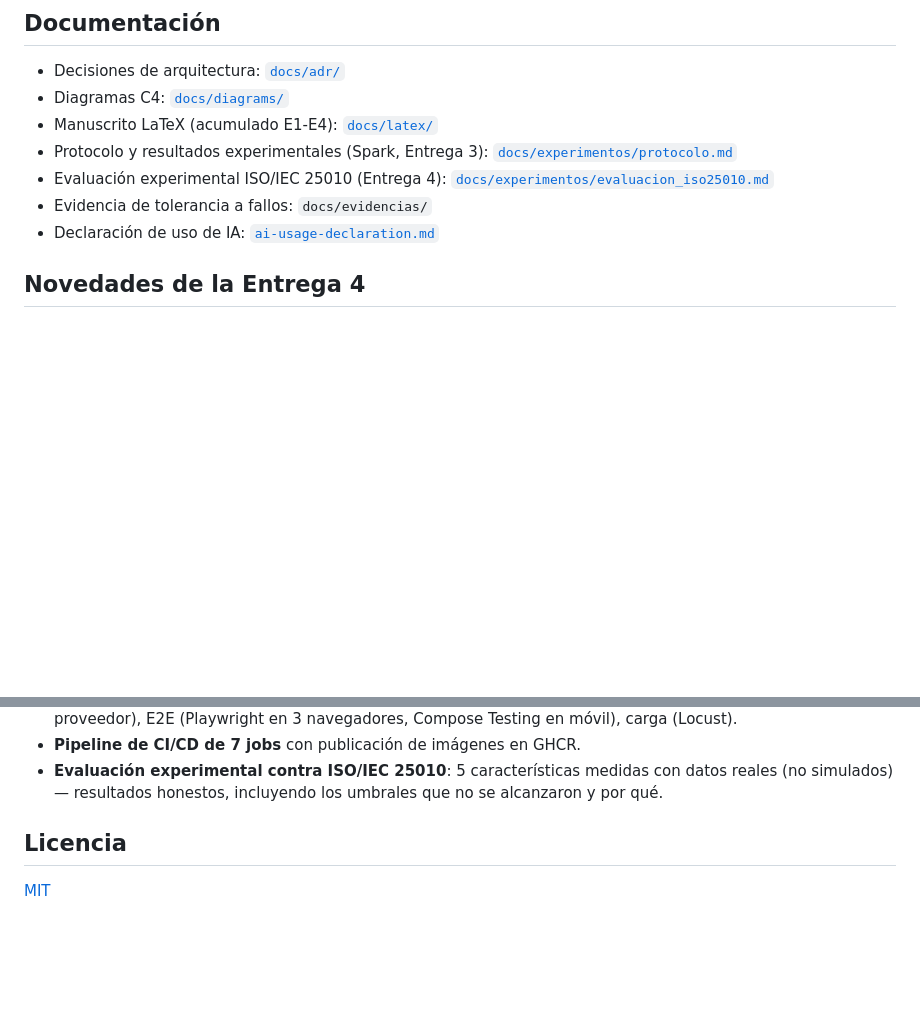
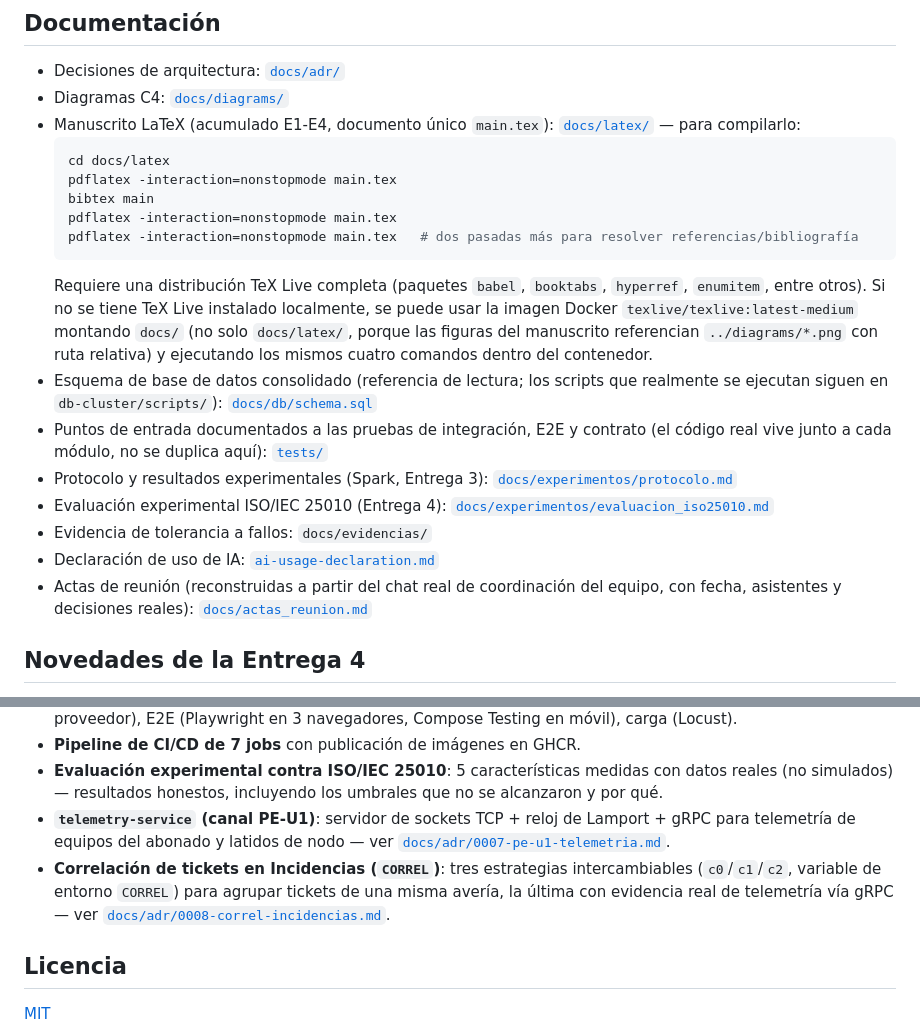
Before and after one commit to carlospatroner-boop/PFC-SOPORTE-ISP, a Markdown page: README.md, 2 parts joined by grey strips. GitHub-like rendering; blank space fills up the shorter version.

Commit message:
docs(readme): instrucciones de compilacion LaTeX y novedades PE-U1/CORREL

````diff
--- a/README.md
+++ b/README.md
@@ -123,11 +123,30 @@ build-mobile-apk, integration): [`.github/workflows/ci-cd.yml`](.github/workflow
 
 - Decisiones de arquitectura: [`docs/adr/`](docs/adr/)
 - Diagramas C4: [`docs/diagrams/`](docs/diagrams/)
-- Manuscrito LaTeX (acumulado E1-E4): [`docs/latex/`](docs/latex/)
+- Manuscrito LaTeX (acumulado E1-E4, documento único `main.tex`): [`docs/latex/`](docs/latex/) —
+  para compilarlo:
+  ```bash
+  cd docs/latex
+  pdflatex -interaction=nonstopmode main.tex
+  bibtex main
+  pdflatex -interaction=nonstopmode main.tex
+  pdflatex -interaction=nonstopmode main.tex   # dos pasadas más para resolver referencias/bibliografía
+  ```
+  Requiere una distribución TeX Live completa (paquetes `babel`, `booktabs`, `hyperref`,
+  `enumitem`, entre otros). Si no se tiene TeX Live instalado localmente, se puede usar la imagen
+  Docker `texlive/texlive:latest-medium` montando `docs/` (no solo `docs/latex/`, porque las
+  figuras del manuscrito referencian `../diagrams/*.png` con ruta relativa) y ejecutando los
+  mismos cuatro comandos dentro del contenedor.
+- Esquema de base de datos consolidado (referencia de lectura; los scripts que realmente se
+  ejecutan siguen en `db-cluster/scripts/`): [`docs/db/schema.sql`](docs/db/schema.sql)
+- Puntos de entrada documentados a las pruebas de integración, E2E y contrato (el código real
+  vive junto a cada módulo, no se duplica aquí): [`tests/`](tests/)
 - Protocolo y resultados experimentales (Spark, Entrega 3): [`docs/experimentos/protocolo.md`](docs/experimentos/protocolo.md)
 - Evaluación experimental ISO/IEC 25010 (Entrega 4): [`docs/experimentos/evaluacion_iso25010.md`](docs/experimentos/evaluacion_iso25010.md)
 - Evidencia de tolerancia a fallos: `docs/evidencias/`
 - Declaración de uso de IA: [`ai-usage-declaration.md`](ai-usage-declaration.md)
+- Actas de reunión (reconstruidas a partir del chat real de coordinación del equipo, con fecha,
+  asistentes y decisiones reales): [`docs/actas_reunion.md`](docs/actas_reunion.md)
 
 ## Novedades de la Entrega 4
 
@@ -145,6 +164,13 @@ build-mobile-apk, integration): [`.github/workflows/ci-cd.yml`](.github/workflow
 - **Pipeline de CI/CD de 7 jobs** con publicación de imágenes en GHCR.
 - **Evaluación experimental contra ISO/IEC 25010**: 5 características medidas con datos reales
   (no simulados) — resultados honestos, incluyendo los umbrales que no se alcanzaron y por qué.
+- **`telemetry-service` (canal PE-U1)**: servidor de sockets TCP + reloj de Lamport + gRPC para
+  telemetría de equipos del abonado y latidos de nodo — ver
+  [`docs/adr/0007-pe-u1-telemetria.md`](docs/adr/0007-pe-u1-telemetria.md).
+- **Correlación de tickets en Incidencias (`CORREL`)**: tres estrategias intercambiables
+  (`c0`/`c1`/`c2`, variable de entorno `CORREL`) para agrupar tickets de una misma avería, la
+  última con evidencia real de telemetría vía gRPC — ver
+  [`docs/adr/0008-correl-incidencias.md`](docs/adr/0008-correl-incidencias.md).
 
 ## Licencia
 
````
